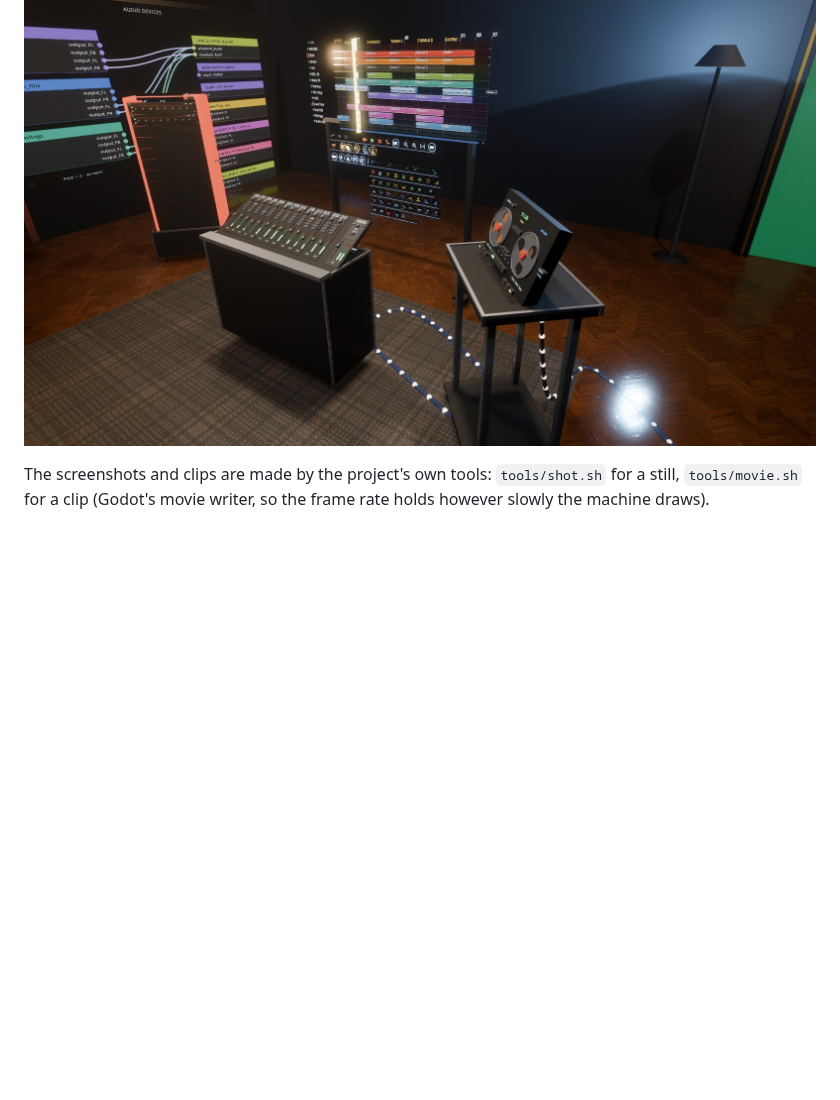
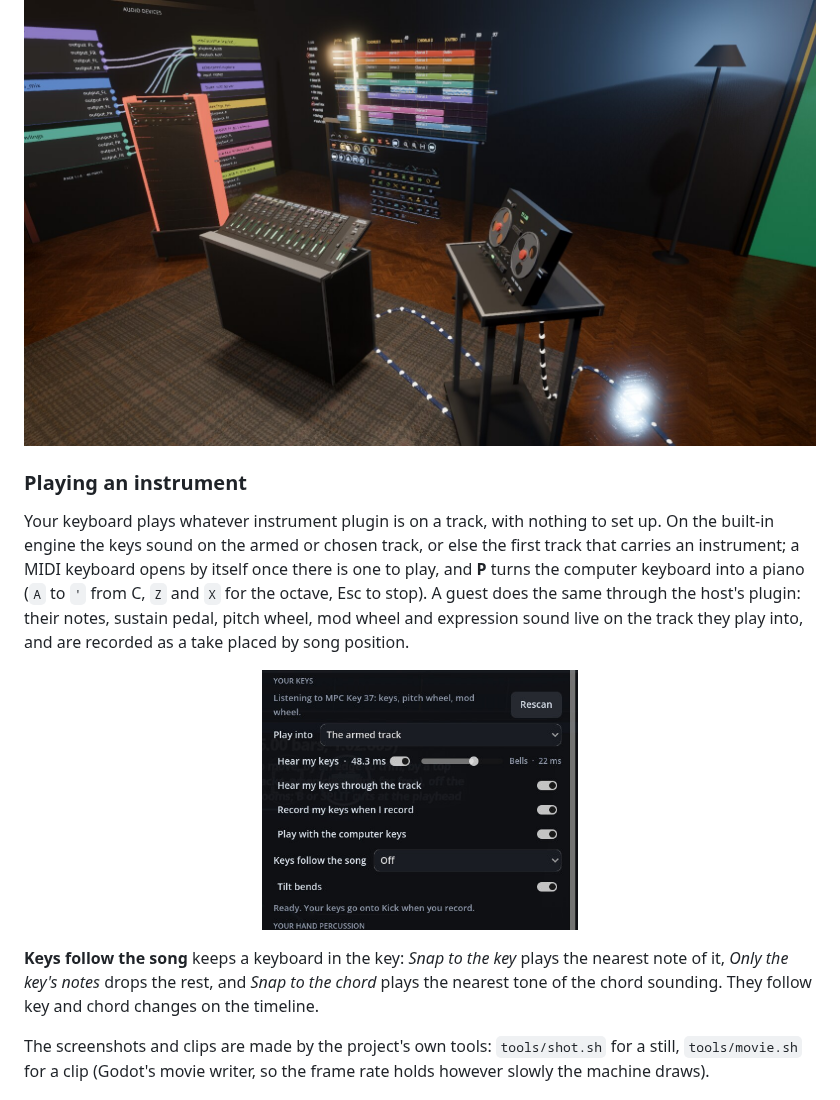
Before and after one commit to jacob-sabella/gd-dawlings, a Markdown page: README.md, the part around the change. Drawn GitHub-style; pictures changed too: docs/media/keys-panel.jpg (added); blank space fills up the shorter version.

Commit message:
README: playing an instrument from any keyboard, and the keys panel

```diff
--- a/README.md
+++ b/README.md
@@ -79,6 +79,22 @@ the stage manager.
 [grid-playing.mp4](https://github.com/jacob-sabella/gd-dawlings/raw/master/docs/media/grid-playing.mp4): the same room in the grid venue.
 
 ![The console and tape deck up close](docs/media/tape-deck.jpg)
+
+### Playing an instrument
+
+Your keyboard plays whatever instrument plugin is on a track, with nothing to set up. On the
+built-in engine the keys sound on the armed or chosen track, or else the first track that carries
+an instrument; a MIDI keyboard opens by itself once there is one to play, and **P** turns the
+computer keyboard into a piano (`A` to `'` from C, `Z` and `X` for the octave, Esc to stop). A
+guest does the same through the host's plugin: their notes, sustain pedal, pitch wheel, mod wheel
+and expression sound live on the track they play into, and are recorded as a take placed by song
+position.
+
+<p align="center"><img src="docs/media/keys-panel.jpg" alt="The session panel's Your Keys section: the MIDI keyboard found, which track to play into, hearing the keys through the track, and the Keys follow the song choice" width="40%"></p>
+
+**Keys follow the song** keeps a keyboard in the key: *Snap to the key* plays the nearest note of
+it, *Only the key's notes* drops the rest, and *Snap to the chord* plays the nearest tone of the
+chord sounding. They follow key and chord changes on the timeline.
 
 The screenshots and clips are made by the project's own tools: `tools/shot.sh` for a still,
 `tools/movie.sh` for a clip (Godot's movie writer, so the frame rate holds however slowly the
```
